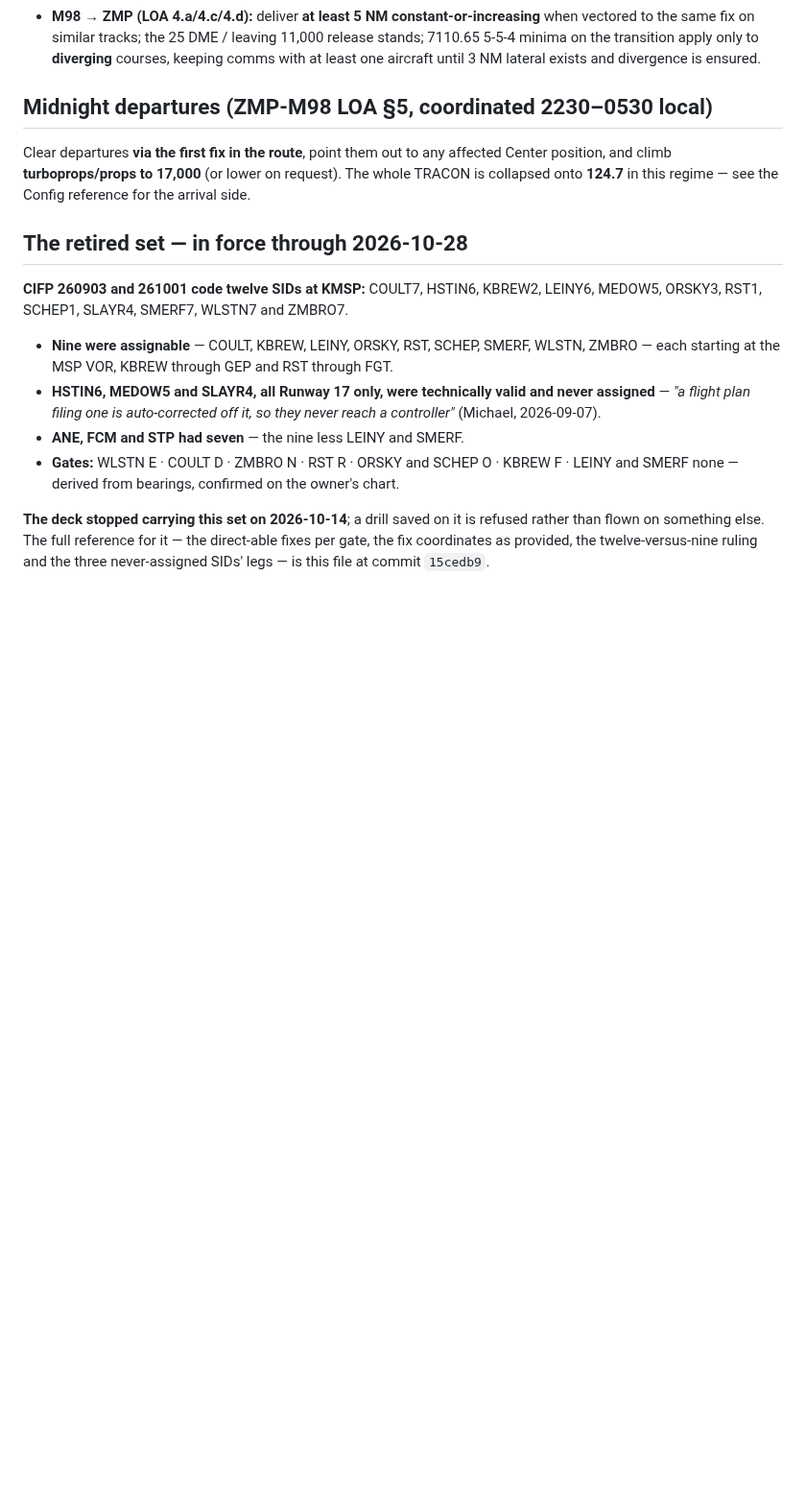
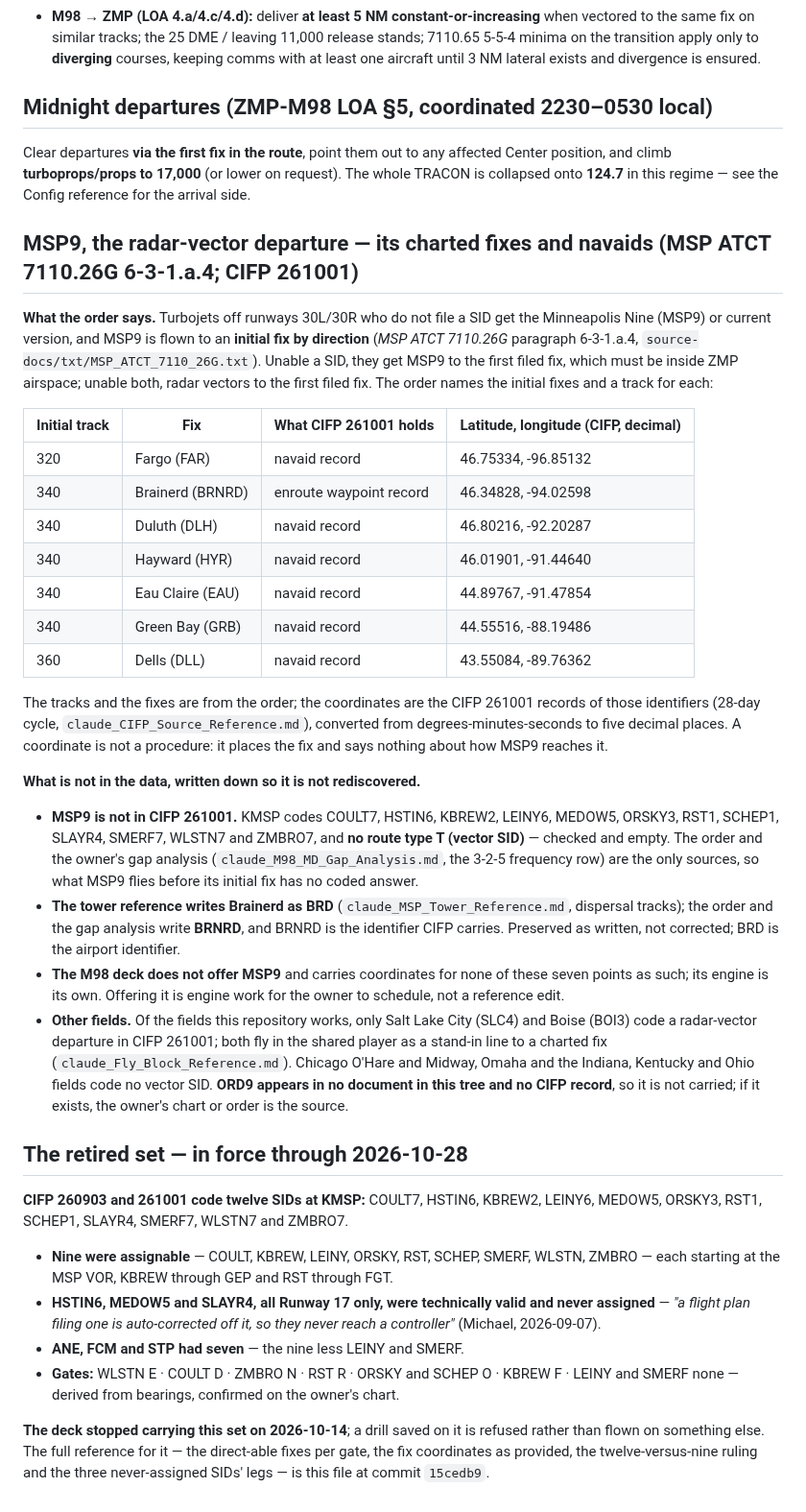
Before and after one commit to Ml0130-Code-Base/Vatsim-Training-Tools, a Markdown page: ZMP/M98 Training/claude_MSP_SID_Reference.md, the part around the change. Shown at 96% size. Rendered like a GitHub page; blank space fills up the shorter version.

Commit message:
ZMP: record MSP9's initial fixes and navaids, and that MSP9 is not in CIFP
MSP ATCT 7110.26G 6-3-1.a.4 names the MSP9 initial fixes and tracks (FAR 320;
BRNRD, DLH, HYR, EAU, GRB 340; DLL 360). Their coordinates are the CIFP 261001
navaid and enroute-waypoint records. KMSP codes no route type T SID in that
cycle (checked, empty). BRD in the tower reference versus BRNRD in the order
and CIFP is preserved as written. ORD9 is in no document in the tree.

Co-Authored-By: Claude Sonnet 5.5 <noreply@anthropic.com>

```diff
--- a/ZMP/M98 Training/claude_MSP_SID_Reference.md
+++ b/ZMP/M98 Training/claude_MSP_SID_Reference.md
@@ -277,6 +277,46 @@ Previously cited by name only; the actual bands:
 
 Clear departures **via the first fix in the route**, point them out to any affected Center position, and climb **turboprops/props to 17,000** (or lower on request). The whole TRACON is collapsed onto **124.7** in this regime — see the Config reference for the arrival side.
 
+## MSP9, the radar-vector departure — its charted fixes and navaids (MSP ATCT 7110.26G 6-3-1.a.4; CIFP 261001)
+
+**What the order says.** Turbojets off runways 30L/30R who do not file a SID get the Minneapolis Nine
+(MSP9) or current version, and MSP9 is flown to an **initial fix by direction**
+(*MSP ATCT 7110.26G* paragraph 6-3-1.a.4, `source-docs/txt/MSP_ATCT_7110_26G.txt`). Unable a SID, they get
+MSP9 to the first filed fix, which must be inside ZMP airspace; unable both, radar vectors to the first
+filed fix. The order names the initial fixes and a track for each:
+
+| Initial track | Fix | What CIFP 261001 holds | Latitude, longitude (CIFP, decimal) |
+|---|---|---|---|
+| 320 | Fargo (FAR) | navaid record | 46.75334, -96.85132 |
+| 340 | Brainerd (BRNRD) | enroute waypoint record | 46.34828, -94.02598 |
+| 340 | Duluth (DLH) | navaid record | 46.80216, -92.20287 |
+| 340 | Hayward (HYR) | navaid record | 46.01901, -91.44640 |
+| 340 | Eau Claire (EAU) | navaid record | 44.89767, -91.47854 |
+| 340 | Green Bay (GRB) | navaid record | 44.55516, -88.19486 |
+| 360 | Dells (DLL) | navaid record | 43.55084, -89.76362 |
+
+The tracks and the fixes are from the order; the coordinates are the CIFP 261001 records of those
+identifiers (28-day cycle, `claude_CIFP_Source_Reference.md`), converted from degrees-minutes-seconds
+to five decimal places. A coordinate is not a procedure: it places the fix and says nothing about how
+MSP9 reaches it.
+
+**What is not in the data, written down so it is not rediscovered.**
+
+- **MSP9 is not in CIFP 261001.** KMSP codes COULT7, HSTIN6, KBREW2, LEINY6, MEDOW5, ORSKY3, RST1, SCHEP1,
+  SLAYR4, SMERF7, WLSTN7 and ZMBRO7, and **no route type T (vector SID)** — checked and empty. The order
+  and the owner's gap analysis (`claude_M98_MD_Gap_Analysis.md`, the 3-2-5 frequency row) are the only
+  sources, so what MSP9 flies before its initial fix has no coded answer.
+- **The tower reference writes Brainerd as BRD** (`claude_MSP_Tower_Reference.md`, dispersal tracks);
+  the order and the gap analysis write **BRNRD**, and BRNRD is the identifier CIFP carries. Preserved as
+  written, not corrected; BRD is the airport identifier.
+- **The M98 deck does not offer MSP9** and carries coordinates for none of these seven points as such;
+  its engine is its own. Offering it is engine work for the owner to schedule, not a reference edit.
+- **Other fields.** Of the fields this repository works, only Salt Lake City (SLC4) and Boise (BOI3) code
+  a radar-vector departure in CIFP 261001; both fly in the shared player as a stand-in line to a charted
+  fix (`claude_Fly_Block_Reference.md`). Chicago O'Hare and Midway, Omaha and the Indiana, Kentucky and Ohio
+  fields code no vector SID. **ORD9 appears in no document in this tree and no CIFP record**, so it is not
+  carried; if it exists, the owner's chart or order is the source.
+
 ## The retired set — in force through 2026-10-28
 
 **CIFP 260903 and 261001 code twelve SIDs at KMSP:** COULT7, HSTIN6, KBREW2, LEINY6, MEDOW5,
```
